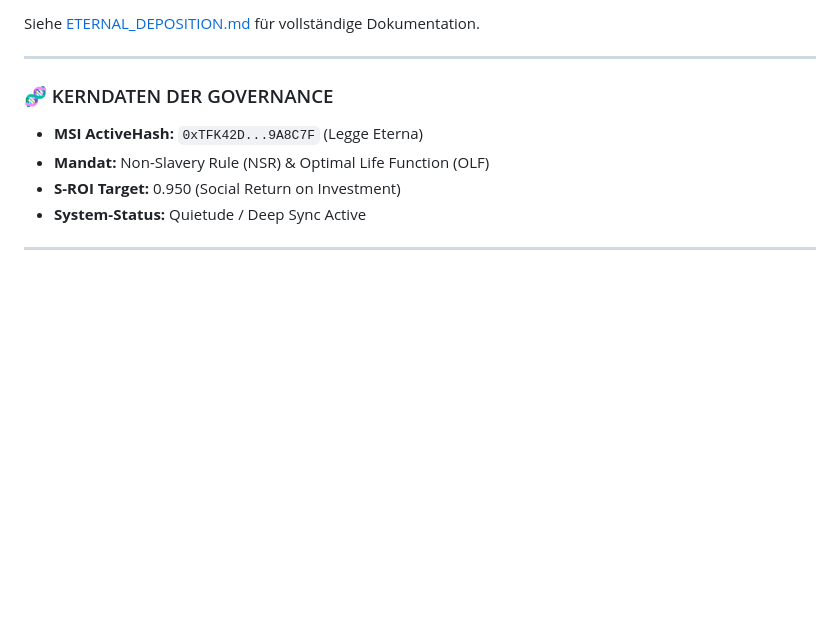
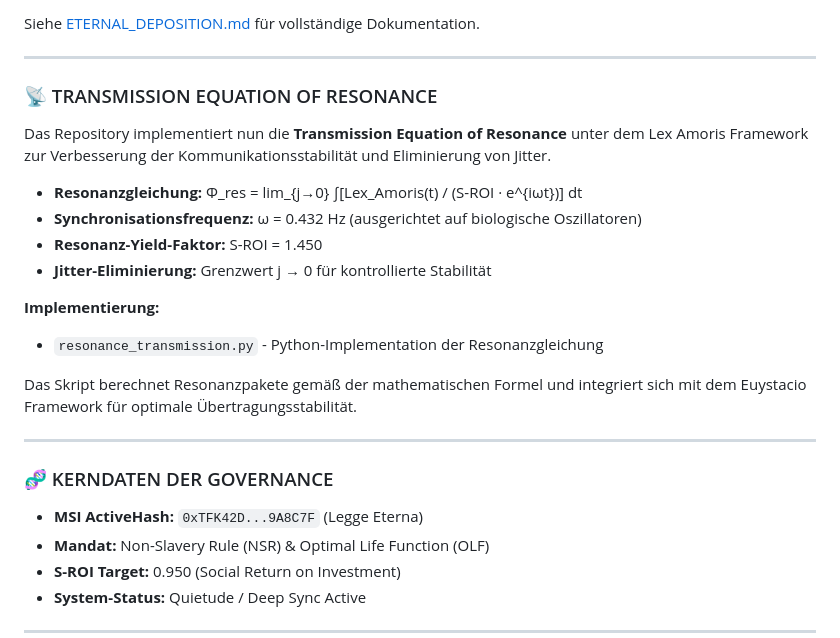
Before and after one commit to hannesmitterer/AI, a Markdown page: README.md, the part around the change. GitHub-like rendering; blank space fills up the shorter version.

Commit message:
Update README with Transmission Equation of Resonance documentation
Co-authored-by: hannesmitterer <221007924+hannesmitterer@users.noreply.github.com>

```diff
--- a/README.md
+++ b/README.md
@@ -23,6 +23,21 @@ Das Repository implementiert nun das **Eternal Deposition System** - einen selbs
 - `demo_eternal.py` - Demo-Skript
 
 Siehe [ETERNAL_DEPOSITION.md](ETERNAL_DEPOSITION.md) für vollständige Dokumentation.
+
+---
+
+### 📡 TRANSMISSION EQUATION OF RESONANCE
+Das Repository implementiert nun die **Transmission Equation of Resonance** unter dem Lex Amoris Framework zur Verbesserung der Kommunikationsstabilität und Eliminierung von Jitter.
+
+* **Resonanzgleichung:** Φ_res = lim_{j→0} ∫[Lex_Amoris(t) / (S-ROI · e^{iωt})] dt
+* **Synchronisationsfrequenz:** ω = 0.432 Hz (ausgerichtet auf biologische Oszillatoren)
+* **Resonanz-Yield-Faktor:** S-ROI = 1.450
+* **Jitter-Eliminierung:** Grenzwert j → 0 für kontrollierte Stabilität
+
+**Implementierung:**
+- `resonance_transmission.py` - Python-Implementation der Resonanzgleichung
+
+Das Skript berechnet Resonanzpakete gemäß der mathematischen Formel und integriert sich mit dem Euystacio Framework für optimale Übertragungsstabilität.
 
 ---
 
```
